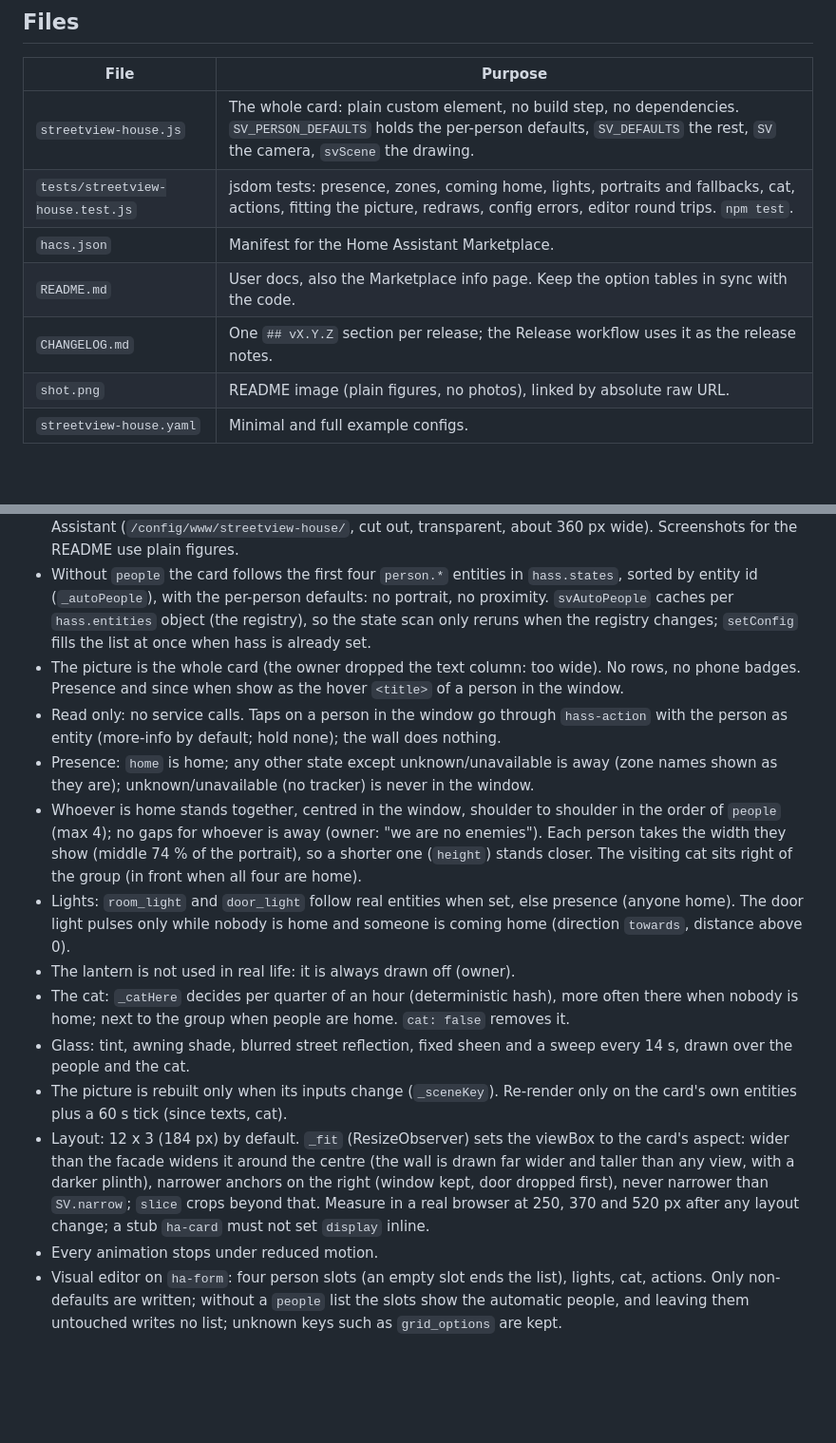
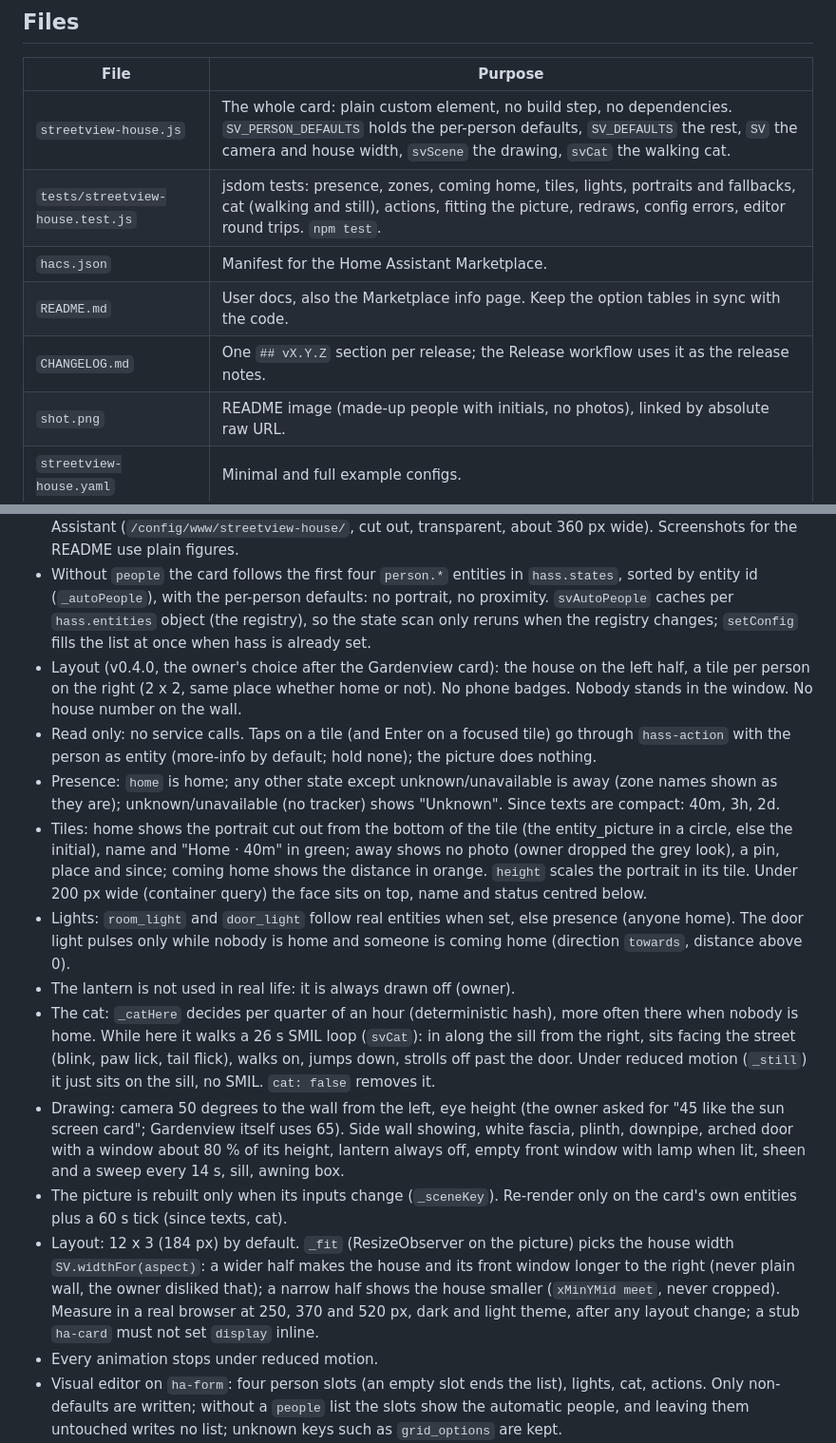
Before and after one commit to BarBaar44/streetview-house, a Markdown page: CLAUDE.md, 2 parts joined by grey strips. Shown at 95% size. GitHub-like rendering; blank space fills up the shorter version.

```diff
--- a/CLAUDE.md
+++ b/CLAUDE.md
@@ -6,28 +6,28 @@ Marketplace (formerly HACS) dashboard card (Lovelace) for the people in the owne
 
 | File | Purpose |
 |---|---|
-| `streetview-house.js` | The whole card: plain custom element, no build step, no dependencies. `SV_PERSON_DEFAULTS` holds the per-person defaults, `SV_DEFAULTS` the rest, `SV` the camera, `svScene` the drawing. |
-| `tests/streetview-house.test.js` | jsdom tests: presence, zones, coming home, lights, portraits and fallbacks, cat, actions, fitting the picture, redraws, config errors, editor round trips. `npm test`. |
+| `streetview-house.js` | The whole card: plain custom element, no build step, no dependencies. `SV_PERSON_DEFAULTS` holds the per-person defaults, `SV_DEFAULTS` the rest, `SV` the camera and house width, `svScene` the drawing, `svCat` the walking cat. |
+| `tests/streetview-house.test.js` | jsdom tests: presence, zones, coming home, tiles, lights, portraits and fallbacks, cat (walking and still), actions, fitting the picture, redraws, config errors, editor round trips. `npm test`. |
 | `hacs.json` | Manifest for the Home Assistant Marketplace. |
 | `README.md` | User docs, also the Marketplace info page. Keep the option tables in sync with the code. |
 | `CHANGELOG.md` | One `## vX.Y.Z` section per release; the Release workflow uses it as the release notes. |
-| `shot.png` | README image (plain figures, no photos), linked by absolute raw URL. |
+| `shot.png` | README image (made-up people with initials, no photos), linked by absolute raw URL. |
 | `streetview-house.yaml` | Minimal and full example configs. |
 
 ## Rules to keep
 
 * **Nothing about the owner's household in this repo:** no names, entity ids, portrait file names or photos, not in code, tests, examples or docs. The owner's people list lives in their dashboard config. Examples and tests use made-up people (Alex, Sam, Robin, Kim). Portraits live on the user's Home Assistant (`/config/www/streetview-house/`, cut out, transparent, about 360 px wide). Screenshots for the README use plain figures.
 * Without `people` the card follows the first four `person.*` entities in `hass.states`, sorted by entity id (`_autoPeople`), with the per-person defaults: no portrait, no proximity. `svAutoPeople` caches per `hass.entities` object (the registry), so the state scan only reruns when the registry changes; `setConfig` fills the list at once when hass is already set.
-* The picture is the whole card (the owner dropped the text column: too wide). No rows, no phone badges. Presence and since when show as the hover `<title>` of a person in the window.
-* Read only: no service calls. Taps on a person in the window go through `hass-action` with the person as entity (more-info by default; hold none); the wall does nothing.
-* Presence: `home` is home; any other state except unknown/unavailable is away (zone names shown as they are); unknown/unavailable (no tracker) is never in the window.
-* Whoever is home stands together, centred in the window, shoulder to shoulder in the order of `people` (max 4); no gaps for whoever is away (owner: "we are no enemies"). Each person takes the width they show (middle 74 % of the portrait), so a shorter one (`height`) stands closer. The visiting cat sits right of the group (in front when all four are home).
+* Layout (v0.4.0, the owner's choice after the Gardenview card): the house on the left half, a tile per person on the right (2 x 2, same place whether home or not). No phone badges. Nobody stands in the window. No house number on the wall.
+* Read only: no service calls. Taps on a tile (and Enter on a focused tile) go through `hass-action` with the person as entity (more-info by default; hold none); the picture does nothing.
+* Presence: `home` is home; any other state except unknown/unavailable is away (zone names shown as they are); unknown/unavailable (no tracker) shows "Unknown". Since texts are compact: 40m, 3h, 2d.
+* Tiles: home shows the portrait cut out from the bottom of the tile (the entity_picture in a circle, else the initial), name and "Home · 40m" in green; away shows no photo (owner dropped the grey look), a pin, place and since; coming home shows the distance in orange. `height` scales the portrait in its tile. Under 200 px wide (container query) the face sits on top, name and status centred below.
 * Lights: `room_light` and `door_light` follow real entities when set, else presence (anyone home). The door light pulses only while nobody is home and someone is coming home (direction `towards`, distance above 0).
 * The lantern is not used in real life: it is always drawn off (owner).
-* The cat: `_catHere` decides per quarter of an hour (deterministic hash), more often there when nobody is home; next to the group when people are home. `cat: false` removes it.
-* Glass: tint, awning shade, blurred street reflection, fixed sheen and a sweep every 14 s, drawn over the people and the cat.
+* The cat: `_catHere` decides per quarter of an hour (deterministic hash), more often there when nobody is home. While here it walks a 26 s SMIL loop (`svCat`): in along the sill from the right, sits facing the street (blink, paw lick, tail flick), walks on, jumps down, strolls off past the door. Under reduced motion (`_still`) it just sits on the sill, no SMIL. `cat: false` removes it.
+* Drawing: camera 50 degrees to the wall from the left, eye height (the owner asked for "45 like the sun screen card"; Gardenview itself uses 65). Side wall showing, white fascia, plinth, downpipe, arched door with a window about 80 % of its height, lantern always off, empty front window with lamp when lit, sheen and a sweep every 14 s, sill, awning box.
 * The picture is rebuilt only when its inputs change (`_sceneKey`). Re-render only on the card's own entities plus a 60 s tick (since texts, cat).
-* Layout: 12 x 3 (184 px) by default. `_fit` (ResizeObserver) sets the viewBox to the card's aspect: wider than the facade widens it around the centre (the wall is drawn far wider and taller than any view, with a darker plinth), narrower anchors on the right (window kept, door dropped first), never narrower than `SV.narrow`; `slice` crops beyond that. Measure in a real browser at 250, 370 and 520 px after any layout change; a stub `ha-card` must not set `display` inline.
+* Layout: 12 x 3 (184 px) by default. `_fit` (ResizeObserver on the picture) picks the house width `SV.widthFor(aspect)`: a wider half makes the house and its front window longer to the right (never plain wall, the owner disliked that); a narrow half shows the house smaller (`xMinYMid meet`, never cropped). Measure in a real browser at 250, 370 and 520 px, dark and light theme, after any layout change; a stub `ha-card` must not set `display` inline.
 * Every animation stops under reduced motion.
 * Visual editor on `ha-form`: four person slots (an empty slot ends the list), lights, cat, actions. Only non-defaults are written; without a `people` list the slots show the automatic people, and leaving them untouched writes no list; unknown keys such as `grid_options` are kept.
 * The whole file sits in one block scope; `const VERSION` stays on its own line for the Release workflow.
```
Also changed, not shown: CHANGELOG.md (+12 -0 lines), README.md (+18 -17 lines), shot.png, 2 other files.
